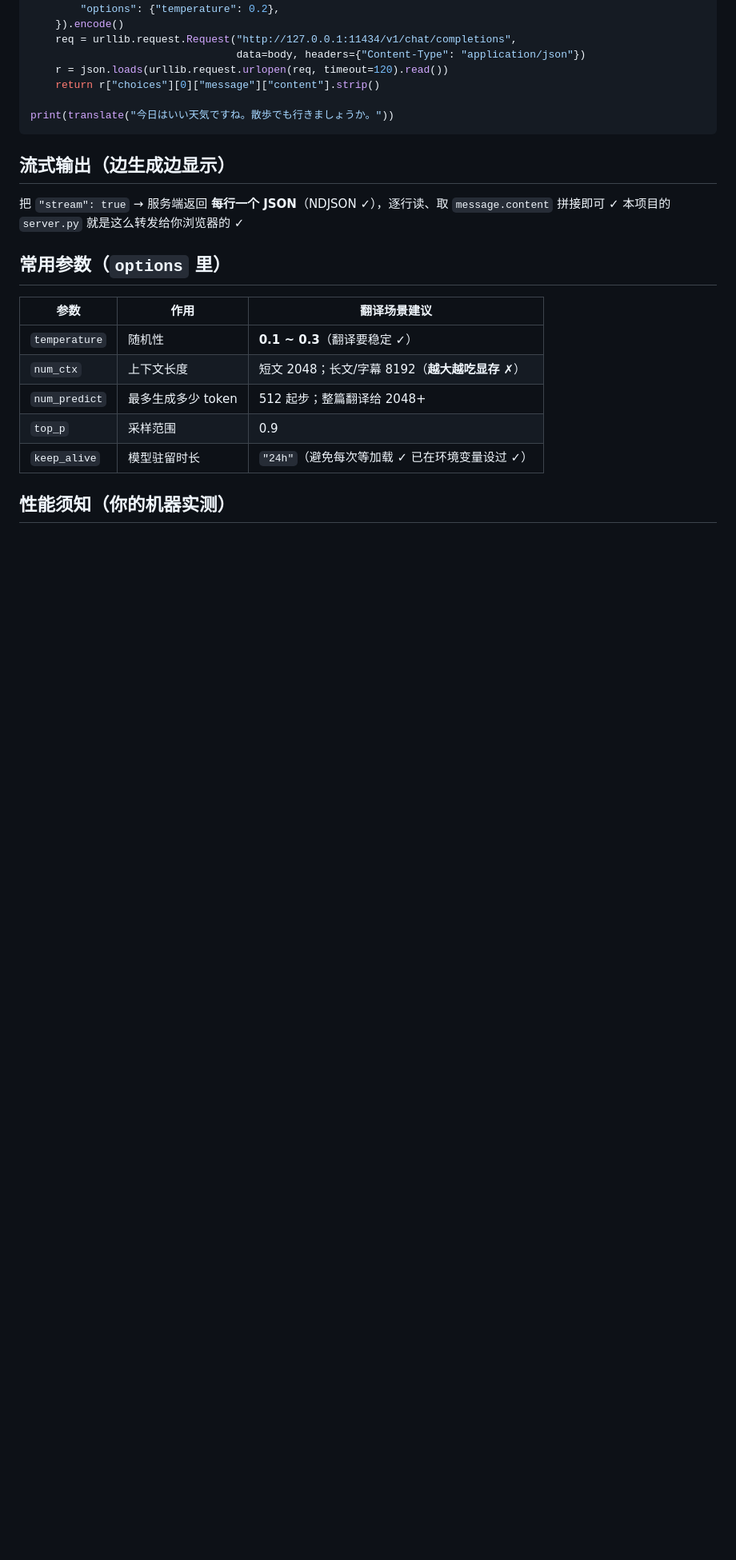
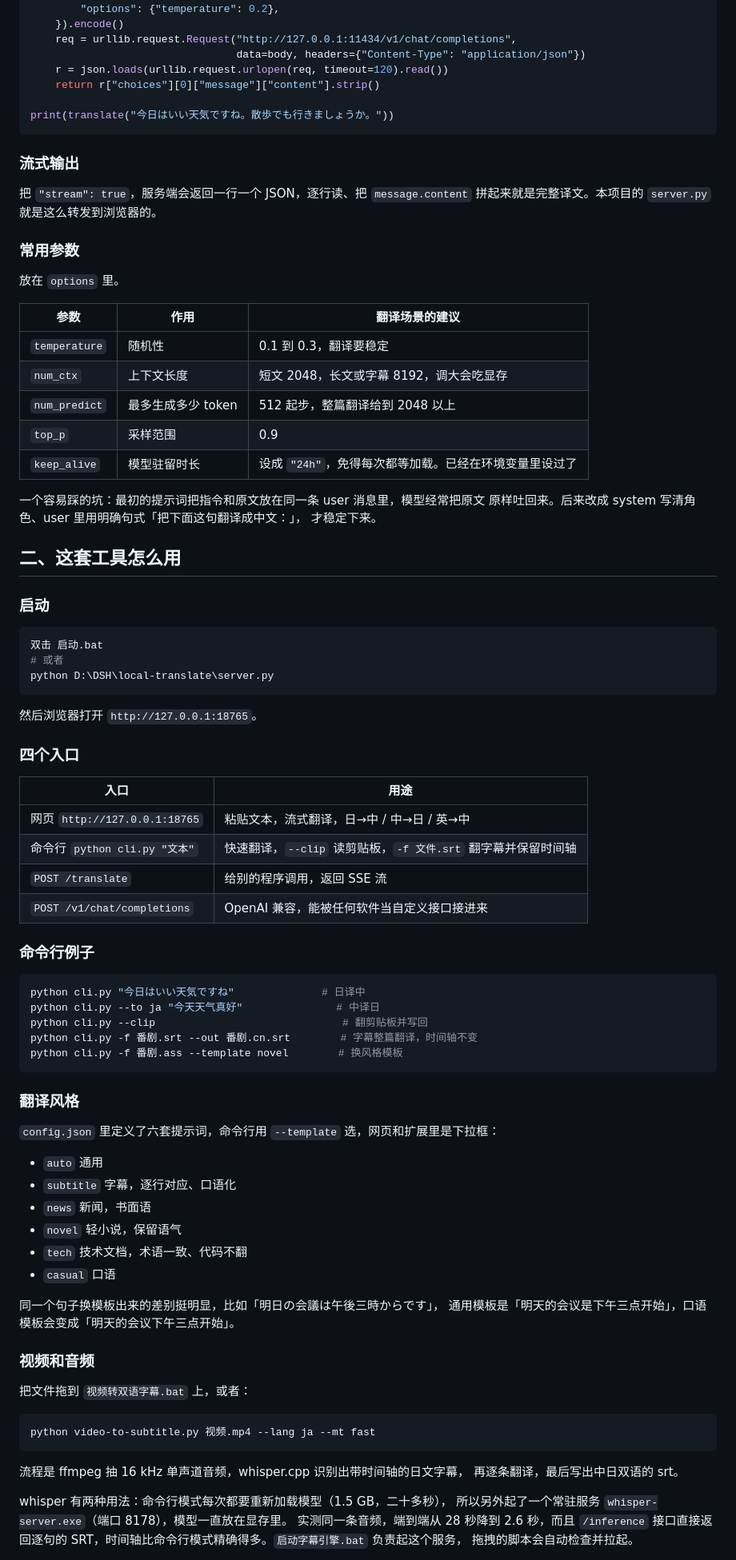
Before and after one commit to Co11ap5e/C15-translate, a Markdown page: README.md, the part around one of its changes. Shown at 80% size. Drawn GitHub-style; blank space fills up the shorter version.

Commit message:
docs: README 重写，补上字幕图片扩展的说明

````diff
--- a/README.md
+++ b/README.md
@@ -82,19 +94,86 @@ def translate(text, model="qwen2.5:3b"):
 print(translate("今日はいい天気ですね。散歩でも行きましょうか。"))
 ```
 
-## 流式输出（边生成边显示）
+### 流式输出
 
-把 `"stream": true` → 服务端返回 **每行一个 JSON**（NDJSON ✓），逐行读、取 `message.content` 拼接即可 ✓
-本项目的 `server.py` 就是这么转发给你浏览器的 ✓
+把 `"stream": true`，服务端会返回一行一个 JSON，逐行读、把 `message.content`
+拼起来就是完整译文。本项目的 `server.py` 就是这么转发到浏览器的。
 
-## 常用参数（`options` 里）
+### 常用参数
 
-| 参数 | 作用 | 翻译场景建议 |
-|---|---|---|
-| `temperature` | 随机性 | **0.1 ~ 0.3**（翻译要稳定 ✓）|
-| `num_ctx` | 上下文长度 | 短文 2048；长文/字幕 8192（**越大越吃显存** ✗）|
-| `num_predict` | 最多生成多少 token | 512 起步；整篇翻译给 2048+ |
+放在 `options` 里。
+
+| 参数 | 作用 | 翻译场景的建议 |
+| --- | --- | --- |
+| `temperature` | 随机性 | 0.1 到 0.3，翻译要稳定 |
+| `num_ctx` | 上下文长度 | 短文 2048，长文或字幕 8192，调大会吃显存 |
+| `num_predict` | 最多生成多少 token | 512 起步，整篇翻译给到 2048 以上 |
 | `top_p` | 采样范围 | 0.9 |
-| `keep_alive` | 模型驻留时长 | `"24h"`（避免每次等加载 ✓ 已在环境变量设过 ✓）|
+| `keep_alive` | 模型驻留时长 | 设成 `"24h"`，免得每次都等加载。已经在环境变量里设过了 |
 
-## 性能须知（你的机器实测）
+一个容易踩的坑：最初的提示词把指令和原文放在同一条 user 消息里，模型经常把原文
+原样吐回来。后来改成 system 写清角色、user 里用明确句式「把下面这句翻译成中文：」，
+才稳定下来。
+
+## 二、这套工具怎么用
+
+### 启动
+
+```powershell
+双击 启动.bat
+# 或者
+python D:\DSH\local-translate\server.py
+```
+
+然后浏览器打开 `http://127.0.0.1:18765`。
+
+### 四个入口
+
+| 入口 | 用途 |
+| --- | --- |
+| 网页 `http://127.0.0.1:18765` | 粘贴文本，流式翻译，日→中 / 中→日 / 英→中 |
+| 命令行 `python cli.py "文本"` | 快速翻译，`--clip` 读剪贴板，`-f 文件.srt` 翻字幕并保留时间轴 |
+| `POST /translate` | 给别的程序调用，返回 SSE 流 |
+| `POST /v1/chat/completions` | OpenAI 兼容，能被任何软件当自定义接口接进来 |
+
+### 命令行例子
+
+```powershell
+python cli.py "今日はいい天気ですね"              # 日译中
+python cli.py --to ja "今天天气真好"               # 中译日
+python cli.py --clip                              # 翻剪贴板并写回
+python cli.py -f 番剧.srt --out 番剧.cn.srt        # 字幕整篇翻译，时间轴不变
+python cli.py -f 番剧.ass --template novel        # 换风格模板
+```
+
+### 翻译风格
+
+`config.json` 里定义了六套提示词，命令行用 `--template` 选，网页和扩展里是下拉框：
+
+- `auto` 通用
+- `subtitle` 字幕，逐行对应、口语化
+- `news` 新闻，书面语
+- `novel` 轻小说，保留语气
+- `tech` 技术文档，术语一致、代码不翻
+- `casual` 口语
+
+同一个句子换模板出来的差别挺明显，比如「明日の会議は午後三時からです」，
+通用模板是「明天的会议是下午三点开始」，口语模板会变成「明天的会议下午三点开始」。
+
+### 视频和音频
+
+把文件拖到 `视频转双语字幕.bat` 上，或者：
+
+```powershell
+python video-to-subtitle.py 视频.mp4 --lang ja --mt fast
+```
+
+流程是 ffmpeg 抽 16 kHz 单声道音频，whisper.cpp 识别出带时间轴的日文字幕，
+再逐条翻译，最后写出中日双语的 srt。
+
+whisper 有两种用法：命令行模式每次都要重新加载模型（1.5 GB，二十多秒），
+所以另外起了一个常驻服务 `whisper-server.exe`（端口 8178），模型一直放在显存里。
+实测同一条音频，端到端从 28 秒降到 2.6 秒，而且 `/inference` 接口直接返回逐句的
+SRT，时间轴比命令行模式精确得多。`启动字幕引擎.bat` 负责起这个服务，
+拖拽的脚本会自动检查并拉起。
+
````
Also changed, not shown: other parts of README.md (+97 -65 lines).
